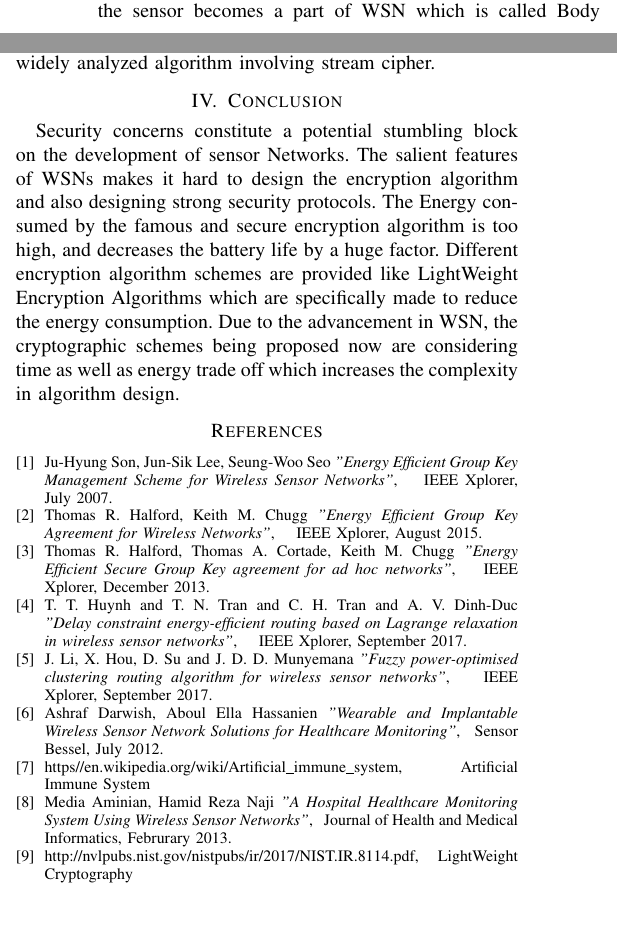
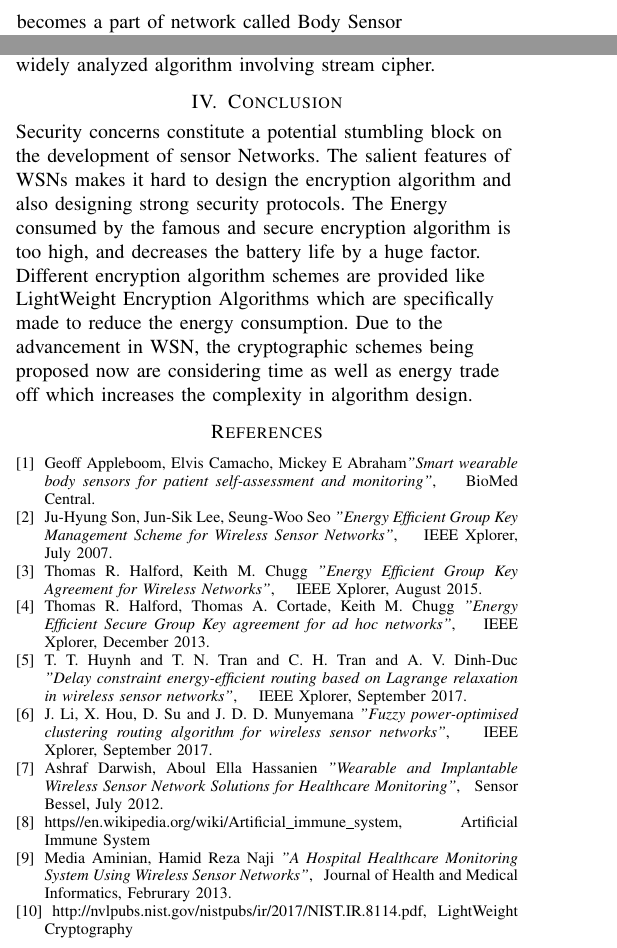
Before and after one commit to TeamHomieStreet/Energy-Efficient-Encryption-in-Wireless-Sensor-Networks, a LaTeX paper (main.tex): two parts of the columns of pages 1 and 4 of 4, joined at a grey line, cut so that both start at the same text, the shorter picture padded with empty space. Compiled offline with pdfLaTeX.

Commit message:
Modified a little

```diff
--- a/main.tex
+++ b/main.tex
@@ -39,7 +39,3 @@ Wireless Sensor Network, Embedded system, AES Encryption, RC5 Encryption, ad hoc
 
 
 \section{Introduction}
-Wireless sensor networks(WSN) are being used in many fields like Area Monitoring, health care monitoring, environmental/earth sensing, industrial monitoring, etc. WSN is solving one of the most crucial problem of the world, that is health care problems which comes with old age. People have to spend lots of money to take the healthcare services and sometimes it is too late to provide the medicine to patient at the right time. To deal with all these problems wireless sensor networks can be used, a monitoring device can be connected through wireless network and if any abnormality is detected then it will send a signal telling the sensor to inject the medicine in the patient or will inform about the condition of patient. It is not only targeted to the elderly but can also help in providing quality services to the weak and fragile babies who don't have there parents watching over them for whole day due to work. These devices are wearable and they can also be embedded inside the body.
-\linebreak
-\linebreak
-Currently the WSN is not much utilised because of the availability of old technology, which basically restricts our body in making any movements. Because of the ease of movement the WSN technology is being used widely. When these sensors are embedded inside the body, then the sensor becomes a part of WSN which is called Body Sensor Networks(BSN). These devices help in monitoring, memory enhancement, control of home appliances, medical data access, and communication in emergency situations without restricting the movement of body.
@@ -47,0 +46,2 @@ Currently the WSN is not much utilised because of the availability of old techno
+Currently the WSN is not much utilised because of the availability of old technology, which basically restricts our body in making any movements. Because of the ease of movement the WSN technology is being used widely. When these sensors are embedded inside the body, then the sensor becomes a part of network called Body Sensor Networks(BSN)\cite{HHMSWSN}. These devices help in monitoring, memory enhancement, control of home appliances, medical data access, and communication in emergency situations without restricting the movement of body.
+\end{flushleft}
@@ -154,8 +179,9 @@ A Messgae Authentication Code (MAC) generate a tag from message and a secret key
 Generally Stream ciphers are not preferred to be used in non-constrained environment cause they are easy to crack compared to their alternatives block ciphers, but these stream ciphers can be utilised in LightWight Encryptions. Grain is widely analyzed algorithm involving stream cipher.
 
 \section{Conclusion}
+\begin{flushleft}
 Security concerns constitute a potential stumbling block on the development of sensor Networks. The salient features of WSNs makes it hard to design the encryption algorithm and also designing strong security protocols. The Energy consumed by the famous and secure encryption algorithm is too high, and decreases the battery life by a huge factor. Different encryption algorithm schemes are provided like LightWeight Encryption Algorithms which are specifically made to reduce the energy consumption. Due to the advancement in WSN, the cryptographic schemes being proposed now are considering time as well as energy trade off which increases the complexity in algorithm design.
-
+\end{flushleft}
 
 \ifCLASSOPTIONcaptionsoff
   \newpage
@@ -163,38 +189,42 @@ Security concerns constitute a potential stumbling block on the development of s
 
 \begin{thebibliography}{1}
 
-\bibitem{IEEEhowto:kopka}
+\bibitem{SWBS}
+Geoff Appleboom, Elvis Camacho, Mickey E Abraham\emph{"Smart wearable body sensors for patient self-assessment and monitoring"}, \hskip 1em plus
+  0.5em minus 0.4em\relax BioMed Central.
+
+\bibitem{WSNKeyManagement}
 Ju-Hyung Son, Jun-Sik Lee, Seung-Woo Seo \emph{"Energy Efficient Group Key Management Scheme for Wireless Sensor Networks"}, \hskip 1em plus
   0.5em minus 0.4em\relax IEEE Xplorer, July 2007.
 
-\bibitem{IEEEhowto:kopka}
+\bibitem{WSNKeyAAgreement}
 Thomas R. Halford, Keith M. Chugg \emph{"Energy Efficient Group Key Agreement for Wireless Networks"}, \hskip 1em plus
   0.5em minus 0.4em\relax IEEE Xplorer, August 2015.
 
-\bibitem{IEEEhowto:kopka}
+\bibitem{WSNAdHoc}
 Thomas R. Halford, Thomas A. Cortade, Keith M. Chugg \emph{"Energy Efficient Secure Group Key agreement for ad hoc networks"}, \hskip 1em plus
   0.5em minus 0.4em\relax IEEE Xplorer, December 2013.
 
-\bibitem{IEEEhowto:kopka}
+\bibitem{DCEER}
 T. T. Huynh and T. N. Tran and C. H. Tran and A. V. Dinh-Duc \emph{"Delay constraint energy-efficient routing based on Lagrange relaxation in wireless sensor networks"}, \hskip 1em plus
   0.5em minus 0.4em\relax IEEE Xplorer, September 2017.
 
-\bibitem{IEEEhowto:kopka}
+\bibitem{FPO}
 J. Li, X. Hou, D. Su and J. D. D. Munyemana \emph{"Fuzzy power-optimised clustering routing algorithm for wireless sensor networks"}, \hskip 1em plus
   0.5em minus 0.4em\relax IEEE Xplorer, September 2017.
 
-\bibitem{IEEEhowto:kopka}
+\bibitem{WSNHM}
 Ashraf Darwish, Aboul Ella Hassanien \emph{"Wearable and Implantable Wireless Sensor Network Solutions for Healthcare Monitoring"},\hskip 1em plus
   0.5em minus 0.4em\relax Sensor Bessel, July 2012.
 
-\bibitem{IEEEhowto:kopka}
+\bibitem{AIS}
 \url{https//en.wikipedia.org/wiki/Artificial_immune_system}, Artificial Immune System
 
-\bibitem{IEEEhowto:kopka}
+\bibitem{HHMSWSN}
 Media Aminian, Hamid Reza Naji \emph{"A Hospital Healthcare Monitoring System Using Wireless Sensor Networks"},\hskip 1em plus
   0.5em minus 0.4em\relax Journal of Health and Medical Informatics, Februrary 2013.
 
-\bibitem{IEEEhowto:kopka}
+\bibitem{LightWeightCrypto}
 \url{http://nvlpubs.nist.gov/nistpubs/ir/2017/NIST.IR.8114.pdf}, LightWeight Cryptography
 \end{thebibliography}
 
```
Also changed, not shown: main.pdf, main.tex (45 more changed lines).
